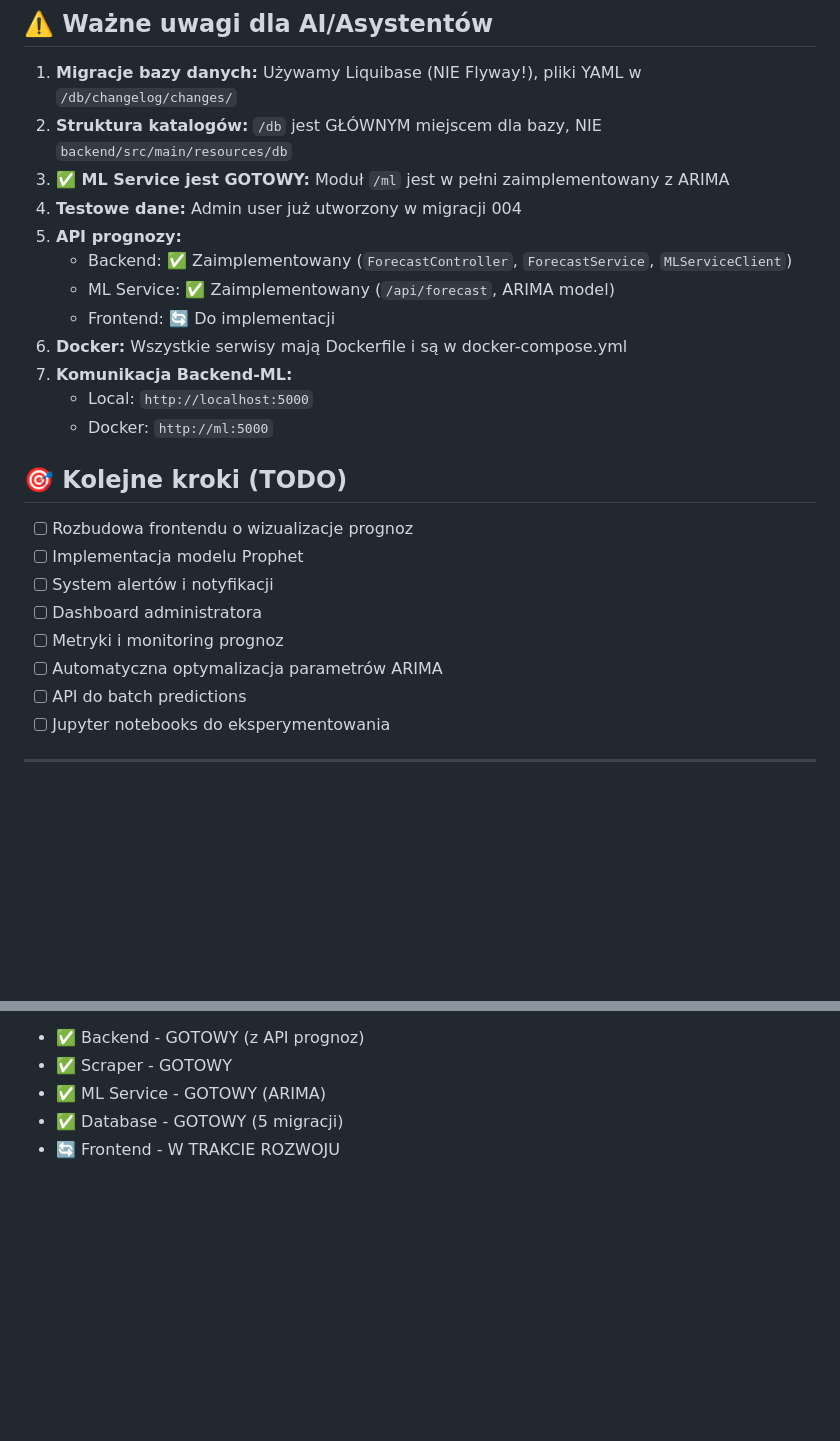
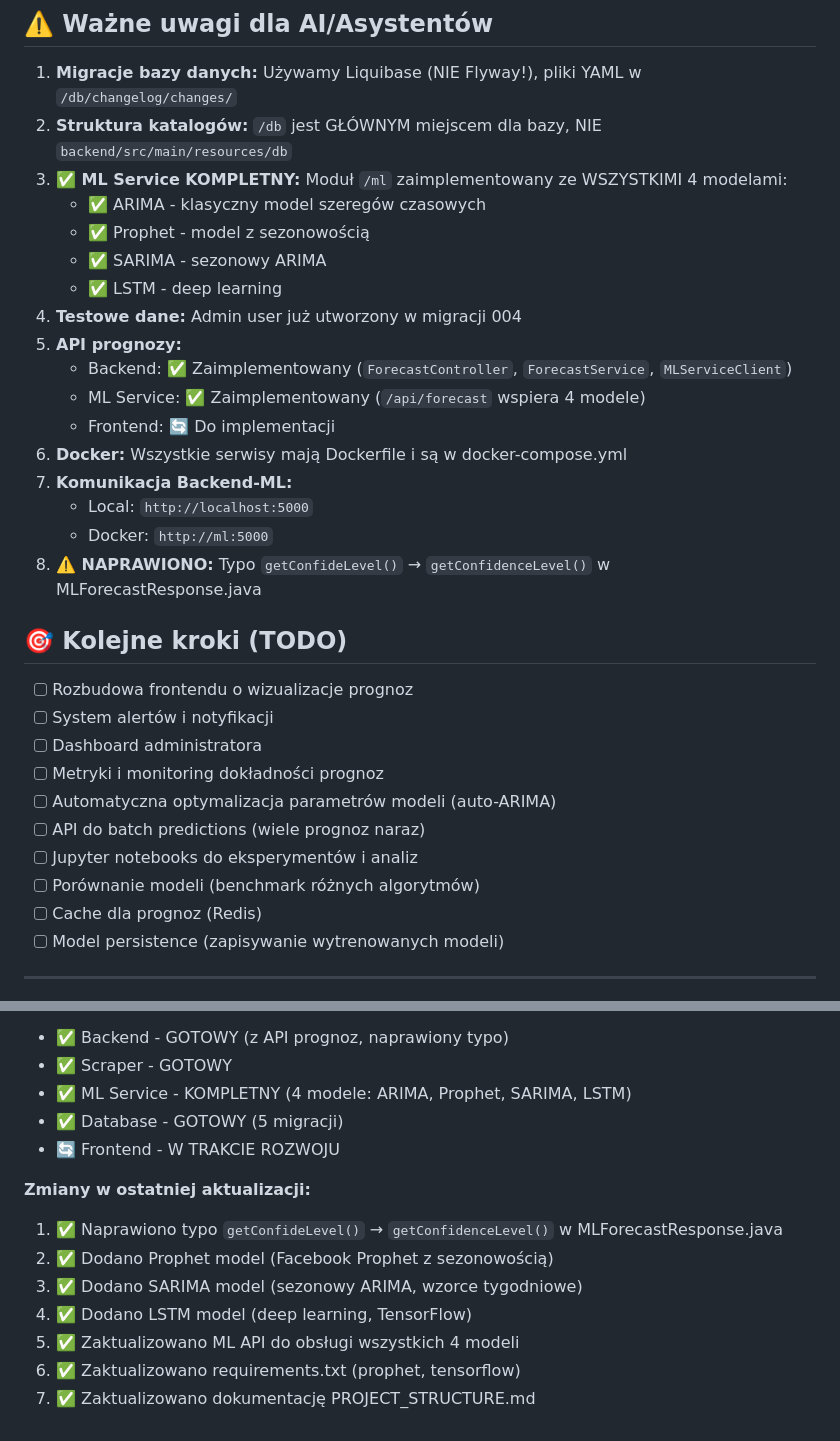
Before and after one commit to mryndak/mkrew2.0, a Markdown page: PROJECT_STRUCTURE.md, 2 parts joined by grey strips. Drawn GitHub-style; blank space fills up the shorter version.

Commit message:
Update PROJECT_STRUCTURE.md to reflect completion of ML Service with all four models and fix typo in MLForecastResponse.java

```diff
--- a/PROJECT_STRUCTURE.md
+++ b/PROJECT_STRUCTURE.md
@@ -506,27 +506,34 @@ A+, A-, B+, B-, AB+, AB-, O+, O-
 
 1. **Migracje bazy danych:** Używamy Liquibase (NIE Flyway!), pliki YAML w `/db/changelog/changes/`
 2. **Struktura katalogów:** `/db` jest GŁÓWNYM miejscem dla bazy, NIE `backend/src/main/resources/db`
-3. **✅ ML Service jest GOTOWY:** Moduł `/ml` jest w pełni zaimplementowany z ARIMA
+3. **✅ ML Service KOMPLETNY:** Moduł `/ml` zaimplementowany ze WSZYSTKIMI 4 modelami:
+   - ✅ ARIMA - klasyczny model szeregów czasowych
+   - ✅ Prophet - model z sezonowością
+   - ✅ SARIMA - sezonowy ARIMA
+   - ✅ LSTM - deep learning
 4. **Testowe dane:** Admin user już utworzony w migracji 004
 5. **API prognozy:**
    - Backend: ✅ Zaimplementowany (`ForecastController`, `ForecastService`, `MLServiceClient`)
-   - ML Service: ✅ Zaimplementowany (`/api/forecast`, ARIMA model)
+   - ML Service: ✅ Zaimplementowany (`/api/forecast` wspiera 4 modele)
    - Frontend: 🔄 Do implementacji
 6. **Docker:** Wszystkie serwisy mają Dockerfile i są w docker-compose.yml
 7. **Komunikacja Backend-ML:**
    - Local: `http://localhost:5000`
    - Docker: `http://ml:5000`
+8. **⚠️ NAPRAWIONO:** Typo `getConfideLevel()` → `getConfidenceLevel()` w MLForecastResponse.java
 
 ## 🎯 Kolejne kroki (TODO)
 
 - [ ] Rozbudowa frontendu o wizualizacje prognoz
-- [ ] Implementacja modelu Prophet
 - [ ] System alertów i notyfikacji
 - [ ] Dashboard administratora
-- [ ] Metryki i monitoring prognoz
-- [ ] Automatyczna optymalizacja parametrów ARIMA
-- [ ] API do batch predictions
-- [ ] Jupyter notebooks do eksperymentowania
+- [ ] Metryki i monitoring dokładności prognoz
+- [ ] Automatyczna optymalizacja parametrów modeli (auto-ARIMA)
+- [ ] API do batch predictions (wiele prognoz naraz)
+- [ ] Jupyter notebooks do eksperymentów i analiz
+- [ ] Porównanie modeli (benchmark różnych algorytmów)
+- [ ] Cache dla prognoz (Redis)
+- [ ] Model persistence (zapisywanie wytrenowanych modeli)
 
 ---
 
@@ -534,6 +541,15 @@ A+, A-, B+, B-, AB+, AB-, O+, O-
 **Status projektu:**
-- ✅ Backend - GOTOWY (z API prognoz)
+- ✅ Backend - GOTOWY (z API prognoz, naprawiony typo)
 - ✅ Scraper - GOTOWY
-- ✅ ML Service - GOTOWY (ARIMA)
+- ✅ ML Service - KOMPLETNY (4 modele: ARIMA, Prophet, SARIMA, LSTM)
 - ✅ Database - GOTOWY (5 migracji)
 - 🔄 Frontend - W TRAKCIE ROZWOJU
+
+**Zmiany w ostatniej aktualizacji:**
+1. ✅ Naprawiono typo `getConfideLevel()` → `getConfidenceLevel()` w MLForecastResponse.java
+2. ✅ Dodano Prophet model (Facebook Prophet z sezonowością)
+3. ✅ Dodano SARIMA model (sezonowy ARIMA, wzorce tygodniowe)
+4. ✅ Dodano LSTM model (deep learning, TensorFlow)
+5. ✅ Zaktualizowano ML API do obsługi wszystkich 4 modeli
+6. ✅ Zaktualizowano requirements.txt (prophet, tensorflow)
+7. ✅ Zaktualizowano dokumentację PROJECT_STRUCTURE.md
```
Also changed, not shown: other parts of PROJECT_STRUCTURE.md (+1 -1 lines).
